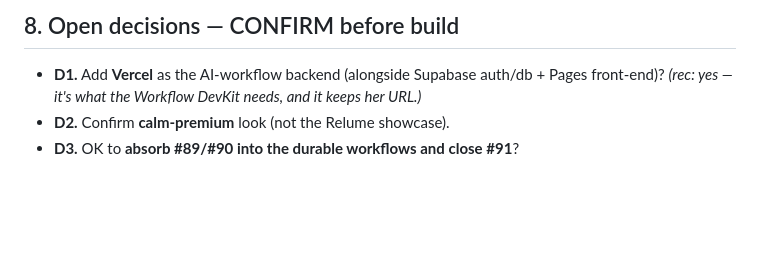
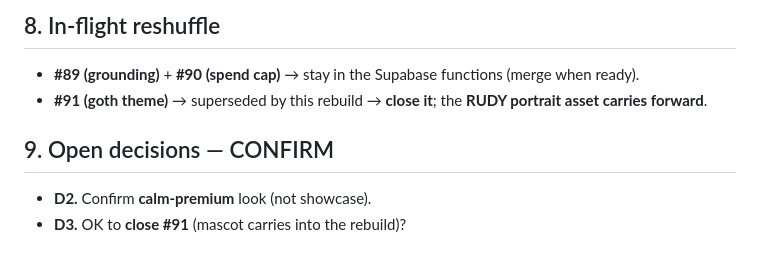
Before and after one commit to BFlinkDesign/dsm-jobs, a Markdown page: docs/prd/2026-06-20-modern-rebuild.md, the part around one of its changes. Drawn GitHub-style; blank space fills up the shorter version.

```diff
--- a/docs/prd/2026-06-20-modern-rebuild.md
+++ b/docs/prd/2026-06-20-modern-rebuild.md
@@ -44,5 +42,8 @@ Write the failing test first, then implement.
 
-## 8. Open decisions — CONFIRM before build
-- **D1.** Add **Vercel** as the AI-workflow backend (alongside Supabase auth/db + Pages front-end)? *(rec: yes — it's what the Workflow DevKit needs, and it keeps her URL.)*
-- **D2.** Confirm **calm-premium** look (not the Relume showcase).
-- **D3.** OK to **absorb #89/#90 into the durable workflows and close #91**?
+## 8. In-flight reshuffle
+- **#89 (grounding)** + **#90 (spend cap)** → stay in the Supabase functions (merge when ready).
+- **#91 (goth theme)** → superseded by this rebuild → **close it**; the **RUDY portrait asset carries forward**.
+
+## 9. Open decisions — CONFIRM
+- **D2.** Confirm **calm-premium** look (not showcase).
+- **D3.** OK to **close #91** (mascot carries into the rebuild)?
```
Also changed, not shown: other parts of docs/prd/2026-06-20-modern-rebuild.md (+31 -33 lines).
